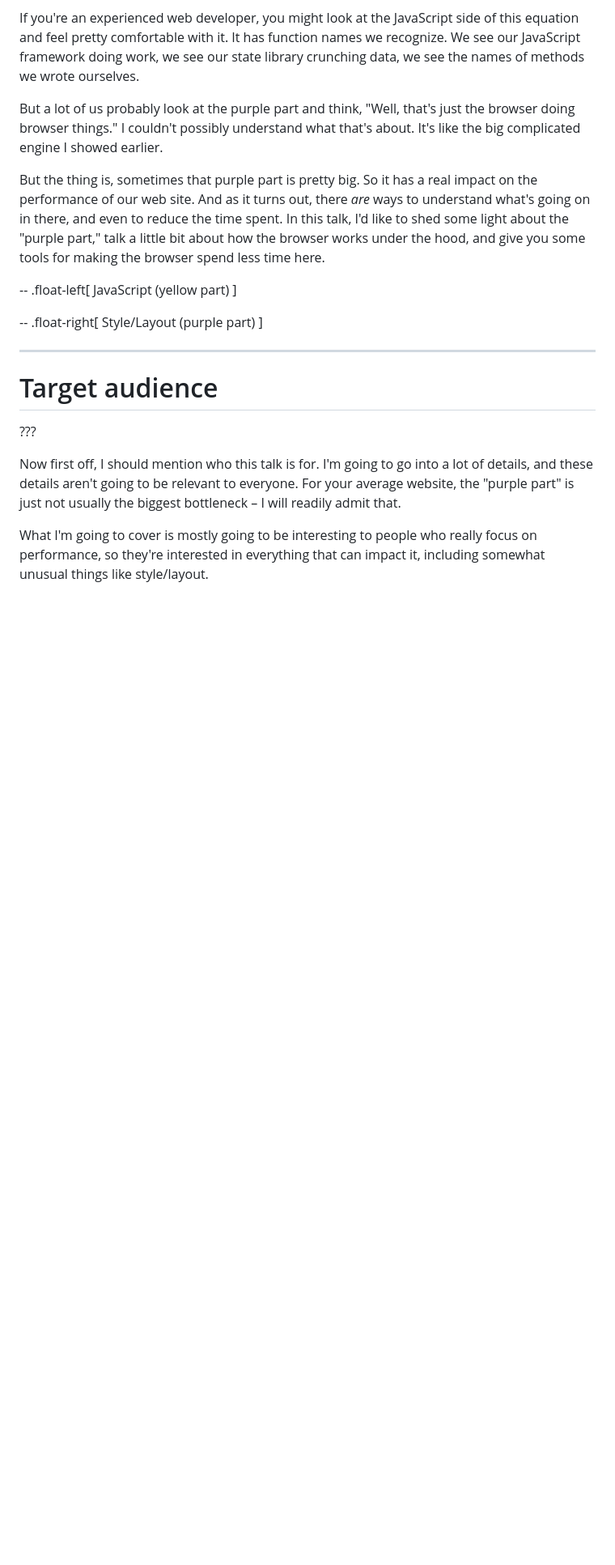
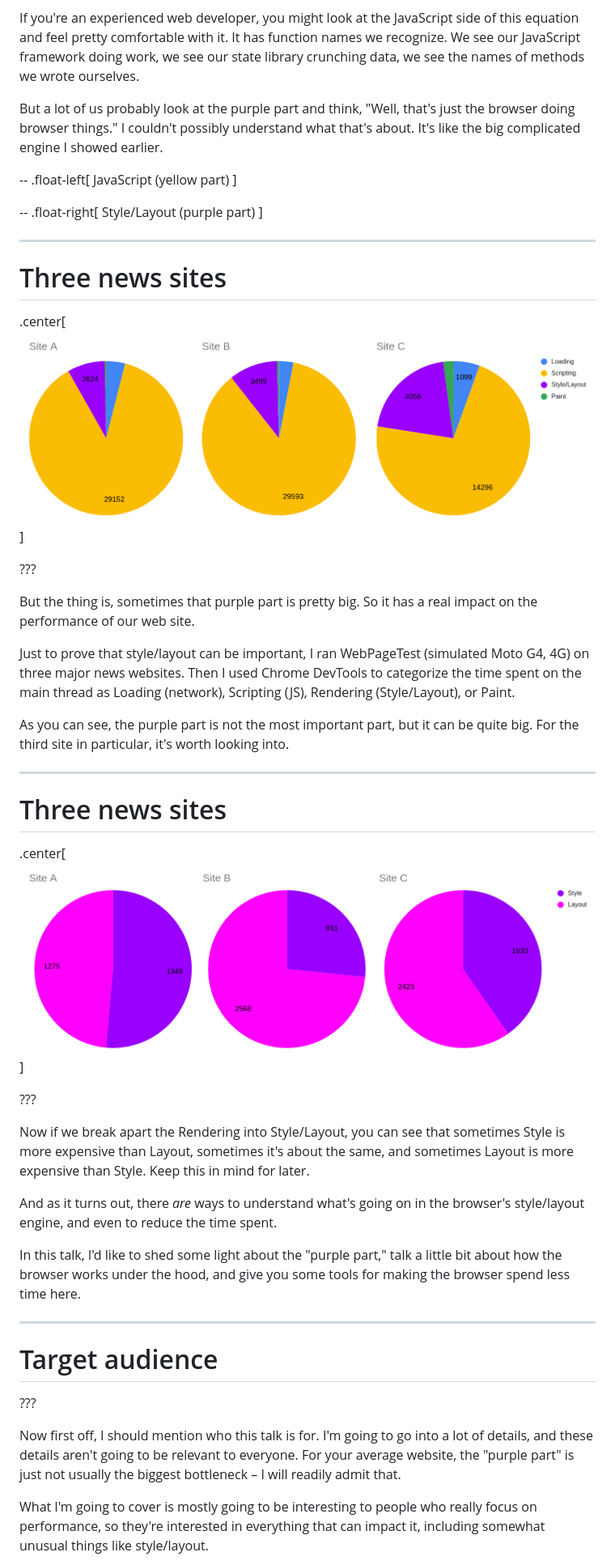
Before and after one commit to nolanlawson/css-talk-2022, a Markdown page: markdown.md, the part around the change printed below. Shown: that part at 81% size. GitHub-like rendering; pictures changed too: images/news-sites-2.png (added), images/news-sites-3.png (added); blank space fills up the shorter version.

Commit message:
news site examples

```diff
--- a/markdown.md
+++ b/markdown.md
@@ -82,12 +82,6 @@ function names we recognize. We see our JavaScript framework doing work, we see
 But a lot of us probably look at the purple part and think, "Well, that's just the browser doing browser things." I
 couldn't possibly understand what that's about. It's like the big complicated engine I showed earlier.
 
-But the thing is, sometimes that purple part is pretty big. So it has a real impact on the performance of our web site.
-And as it turns out, there _are_ ways to understand what's
-going on in there, and even to reduce the time spent. In this talk, I'd like to shed some light about the "purple part,"
-talk a little bit about how the browser works under the hood, and give you some tools for making the browser spend
-less time here.
-
 --
 .float-left[
 JavaScript (yellow part)
@@ -97,6 +91,40 @@ JavaScript (yellow part)
 .float-right[
 Style/Layout (purple part)
 ]
+
+---
+<h1 class="smaller">Three news sites</h1>
+
+.center[![TODO](./images/news-sites-3.png)]
+
+???
+
+But the thing is, sometimes that purple part is pretty big. So it has a real impact on the performance of our web site.
+
+Just to prove that style/layout can be important, I ran WebPageTest (simulated Moto G4, 4G) on three major news websites.
+Then I used Chrome DevTools to categorize the time spent on the main thread as Loading (network), Scripting (JS),
+Rendering (Style/Layout), or Paint.
+
+As you can see, the purple part is not the most important part, but it can be quite big. For the third site in particular,
+it's worth looking into.
+
+---
+
+<h1 class="smaller">Three news sites</h1>
+
+.center[![TODO](./images/news-sites-2.png)]
+
+???
+
+Now if we break apart the Rendering into Style/Layout, you can see that sometimes Style is more expensive than Layout,
+sometimes it's about the same, and sometimes Layout is more expensive than Style. Keep this in mind for later.
+
+And as it turns out, there _are_ ways to understand what's
+going on in the browser's style/layout engine, and even to reduce the time spent.
+
+In this talk, I'd like to shed some light about the "purple part,"
+talk a little bit about how the browser works under the hood, and give you some tools for making the browser spend
+less time here.
 
 ---
 
```
Also changed, not shown: other parts of markdown.md (+1 -0 lines), images/news-sites-1.png (added).
